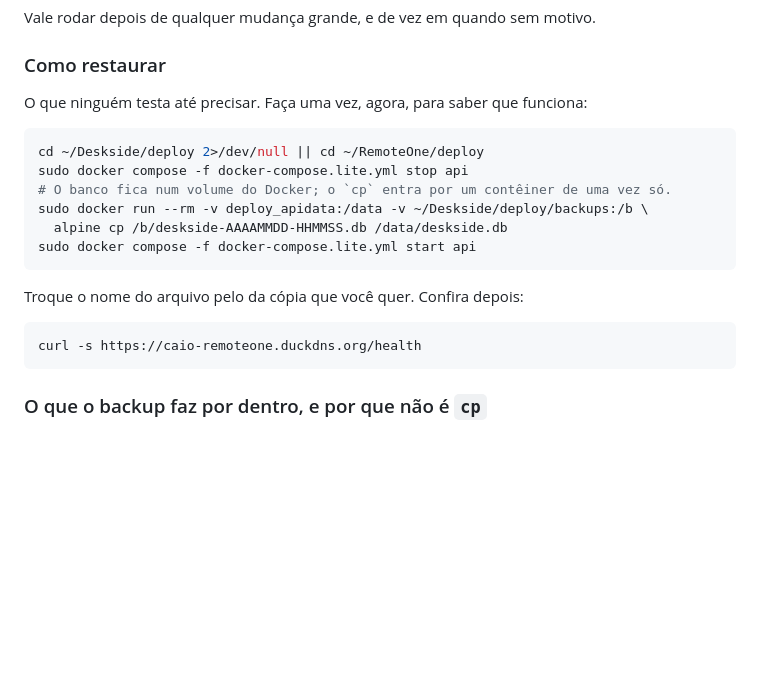
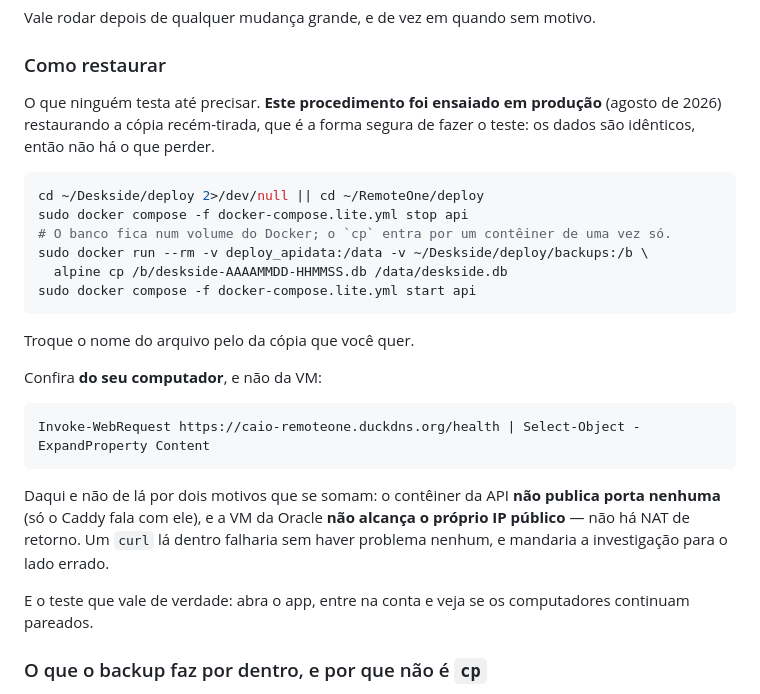
Before and after one commit to Cchaves20/RemoteOne, a Markdown page: docs/deploy-vps-oracle.md, the part around the change. Drawn GitHub-style; blank space fills up the shorter version.

Commit message:
Registrar que a restauração foi ensaiada em produção
Um backup nunca restaurado é hipótese, não garantia. O procedimento foi rodado
de verdade no servidor - parar a API, copiar a cópia por cima do volume, subir,
e confirmar no app que os pareamentos sobreviveram -, restaurando a cópia
recém-tirada, que é a forma segura de ensaiar: os dados são idênticos.

A doc também passa a mandar conferir o /health **do computador de casa**, e não
da VM. Dois motivos que se somam: o contêiner da API não publica porta nenhuma,
e a VM da Oracle não alcança o próprio IP público. Um curl lá dentro falharia
sem haver problema nenhum - foi assim que uma conferência de deploy já mandou a
investigação para o lado errado.

Co-Authored-By: Claude Opus 5 <noreply@anthropic.com>
Claude-Session: https://claude.ai/code/session_01NLULmonCbXNPobYp9g7Y1Z

````diff
--- a/docs/deploy-vps-oracle.md
+++ b/docs/deploy-vps-oracle.md
@@ -341,7 +341,9 @@ Vale rodar depois de qualquer mudança grande, e de vez em quando sem motivo.
 
 ### Como restaurar
 
-O que ninguém testa até precisar. Faça uma vez, agora, para saber que funciona:
+O que ninguém testa até precisar. **Este procedimento foi ensaiado em produção**
+(agosto de 2026) restaurando a cópia recém-tirada, que é a forma segura de fazer
+o teste: os dados são idênticos, então não há o que perder.
 
 ```bash
 cd ~/Deskside/deploy 2>/dev/null || cd ~/RemoteOne/deploy
@@ -352,11 +354,22 @@ sudo docker run --rm -v deploy_apidata:/data -v ~/Deskside/deploy/backups:/b \
 sudo docker compose -f docker-compose.lite.yml start api
 ```
 
-Troque o nome do arquivo pelo da cópia que você quer. Confira depois:
+Troque o nome do arquivo pelo da cópia que você quer.
 
-```bash
-curl -s https://caio-remoteone.duckdns.org/health
+Confira **do seu computador**, e não da VM:
+
+```powershell
+Invoke-WebRequest https://caio-remoteone.duckdns.org/health | Select-Object -ExpandProperty Content
 ```
+
+Daqui e não de lá por dois motivos que se somam: o contêiner da API **não
+publica porta nenhuma** (só o Caddy fala com ele), e a VM da Oracle **não
+alcança o próprio IP público** — não há NAT de retorno. Um `curl` lá dentro
+falharia sem haver problema nenhum, e mandaria a investigação para o lado
+errado.
+
+E o teste que vale de verdade: abra o app, entre na conta e veja se os
+computadores continuam pareados.
 
 ### O que o backup faz por dentro, e por que não é `cp`
 
````
Also changed, not shown: docs/estado-do-projeto.md (+4 -2 lines).
